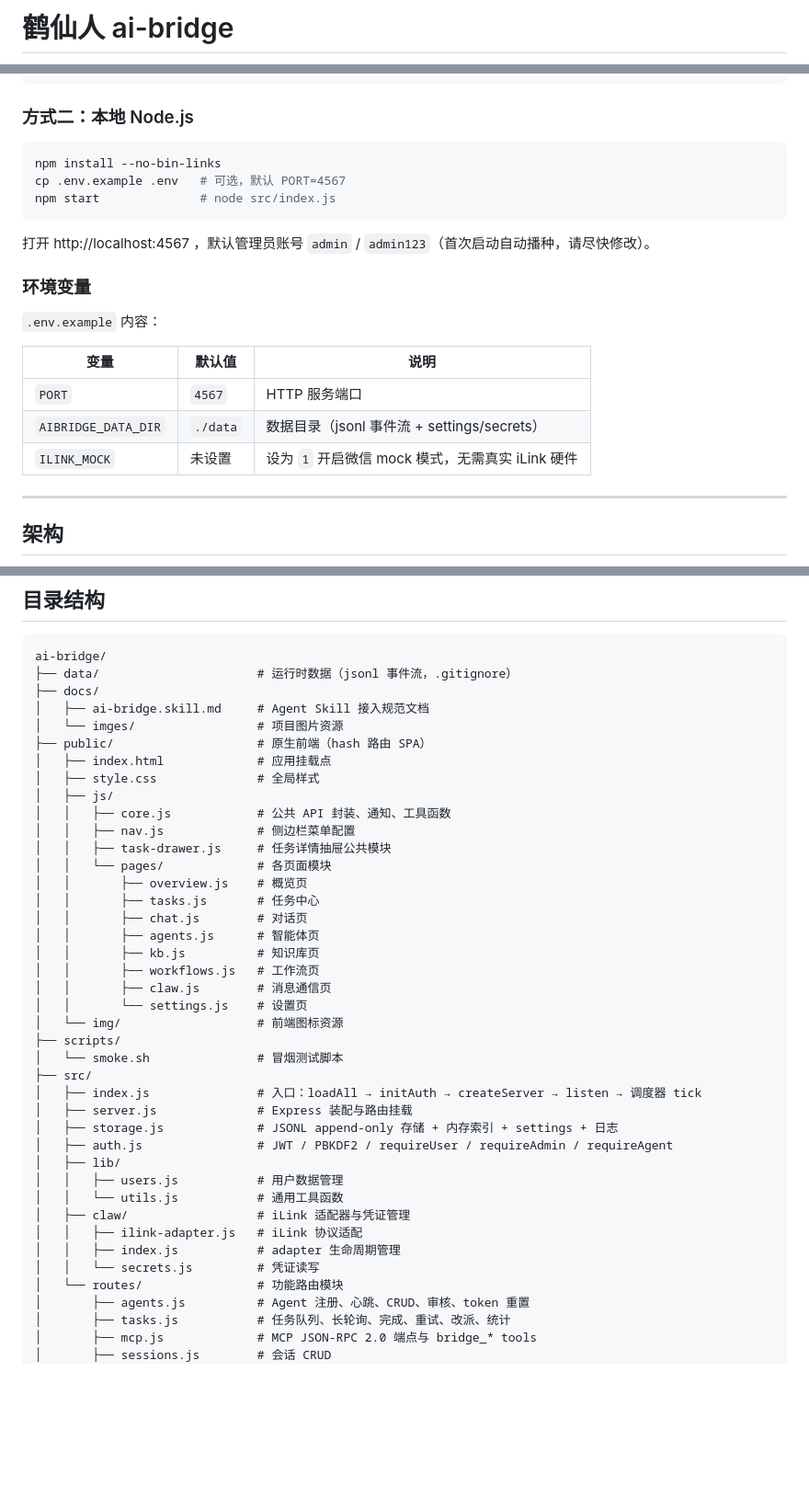
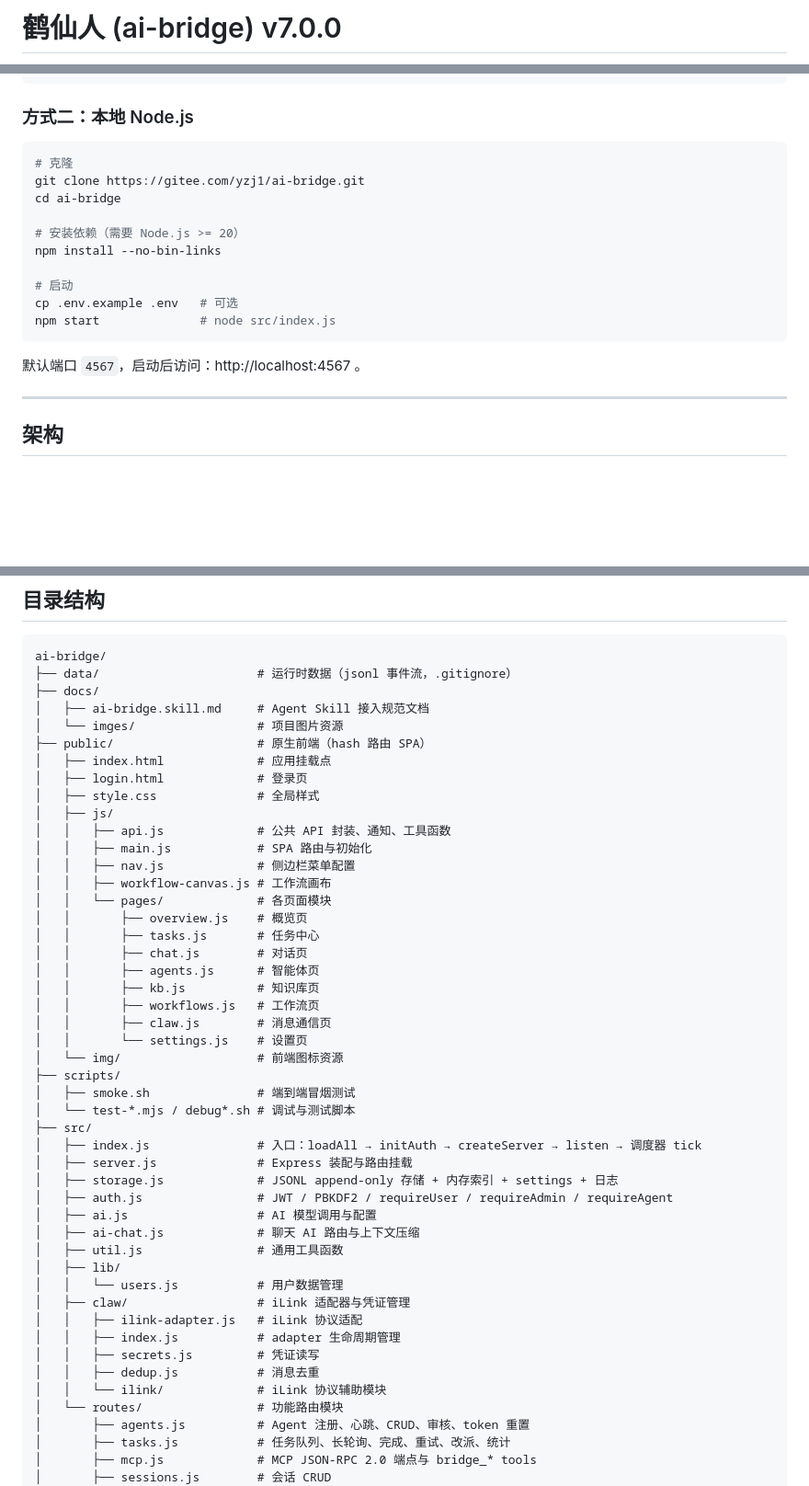
Before and after one commit to honysyang/ai-bridge, a Markdown page: README.md, 3 parts joined by grey strips. Shown at 92% size. Rendered like a GitHub page; blank space fills up the shorter version.

````diff
--- a/README.md
+++ b/README.md
@@ -1,2 +1,2 @@
-# 鹤仙人 ai-bridge
+# 鹤仙人 (ai-bridge) v7.0.0
 
@@ -94,22 +104,19 @@ services:
 ### 方式二：本地 Node.js
 
 ```bash
+# 克隆
+git clone https://gitee.com/yzj1/ai-bridge.git
+cd ai-bridge
+
+# 安装依赖（需要 Node.js >= 20）
 npm install --no-bin-links
-cp .env.example .env   # 可选，默认 PORT=4567
+
+# 启动
+cp .env.example .env   # 可选
 npm start              # node src/index.js
 ```
 
-打开 http://localhost:4567 ，默认管理员账号 `admin` / `admin123`（首次启动自动播种，请尽快修改）。
-
-### 环境变量
-
-`.env.example` 内容：
-
-| 变量 | 默认值 | 说明 |
-| --- | --- | --- |
-| `PORT` | `4567` | HTTP 服务端口 |
-| `AIBRIDGE_DATA_DIR` | `./data` | 数据目录（jsonl 事件流 + settings/secrets） |
-| `ILINK_MOCK` | 未设置 | 设为 `1` 开启微信 mock 模式，无需真实 iLink 硬件 |
+默认端口 `4567`，启动后访问：http://localhost:4567 。
 
 ---
 
@@ -129,11 +136,13 @@ ai-bridge/
 │   └── imges/                 # 项目图片资源
 ├── public/                    # 原生前端（hash 路由 SPA）
 │   ├── index.html             # 应用挂载点
+│   ├── login.html             # 登录页
 │   ├── style.css              # 全局样式
 │   ├── js/
-│   │   ├── core.js            # 公共 API 封装、通知、工具函数
+│   │   ├── api.js             # 公共 API 封装、通知、工具函数
+│   │   ├── main.js            # SPA 路由与初始化
 │   │   ├── nav.js             # 侧边栏菜单配置
-│   │   ├── task-drawer.js     # 任务详情抽屉公共模块
+│   │   ├── workflow-canvas.js # 工作流画布
 │   │   └── pages/             # 各页面模块
 │   │       ├── overview.js    # 概览页
 │   │       ├── tasks.js       # 任务中心
@@ -145,19 +154,24 @@ ai-bridge/
 │   │       └── settings.js    # 设置页
 │   └── img/                   # 前端图标资源
 ├── scripts/
-│   └── smoke.sh               # 冒烟测试脚本
+│   ├── smoke.sh               # 端到端冒烟测试
+│   └── test-*.mjs / debug*.sh # 调试与测试脚本
 ├── src/
 │   ├── index.js               # 入口：loadAll → initAuth → createServer → listen → 调度器 tick
 │   ├── server.js              # Express 装配与路由挂载
 │   ├── storage.js             # JSONL append-only 存储 + 内存索引 + settings + 日志
 │   ├── auth.js                # JWT / PBKDF2 / requireUser / requireAdmin / requireAgent
+│   ├── ai.js                  # AI 模型调用与配置
+│   ├── ai-chat.js             # 聊天 AI 路由与上下文压缩
+│   ├── util.js                # 通用工具函数
 │   ├── lib/
-│   │   ├── users.js           # 用户数据管理
-│   │   └── utils.js           # 通用工具函数
+│   │   └── users.js           # 用户数据管理
 │   ├── claw/                  # iLink 适配器与凭证管理
 │   │   ├── ilink-adapter.js   # iLink 协议适配
 │   │   ├── index.js           # adapter 生命周期管理
-│   │   └── secrets.js         # 凭证读写
+│   │   ├── secrets.js         # 凭证读写
+│   │   ├── dedup.js           # 消息去重
+│   │   └── ilink/             # iLink 协议辅助模块
 │   └── routes/                # 功能路由模块
 │       ├── agents.js          # Agent 注册、心跳、CRUD、审核、token 重置
 │       ├── tasks.js           # 任务队列、长轮询、完成、重试、改派、统计
````
Also changed, not shown: other parts of README.md (+90 -32 lines).
